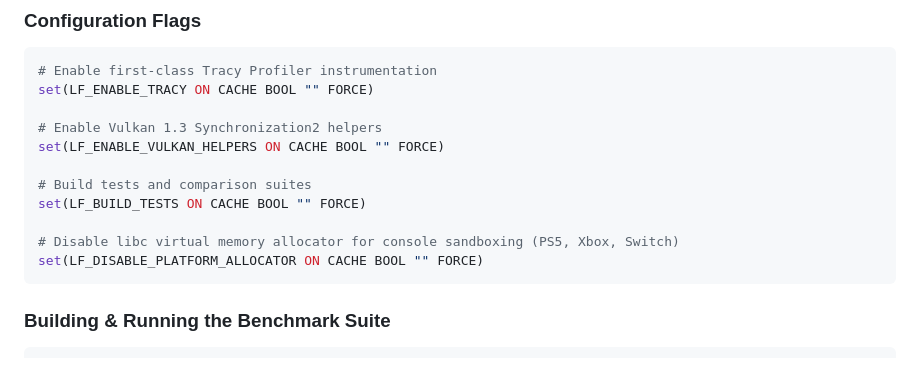
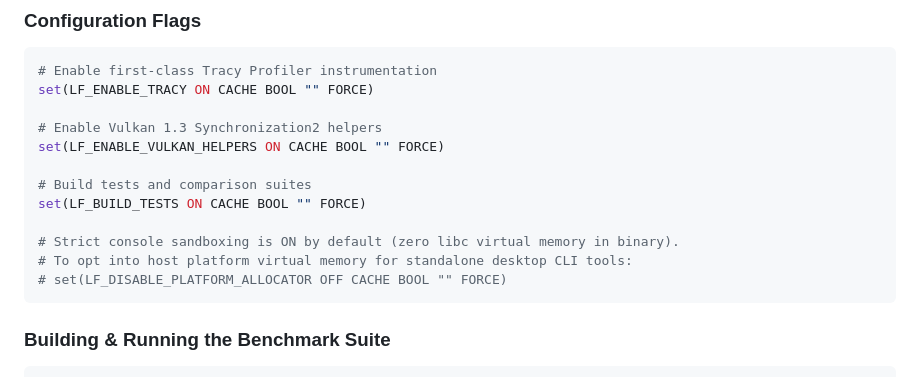
Before and after one commit to gxxtrp/LightFlow, a Markdown page: README.md, the part around the change. Rendered like a GitHub page.

Commit message:
docs(memory): synchronize README and docs with default strict sandboxing and unified BlockPool constructor

````diff
--- a/README.md
+++ b/README.md
@@ -335,8 +335,9 @@ set(LF_ENABLE_VULKAN_HELPERS ON CACHE BOOL "" FORCE)
 # Build tests and comparison suites
 set(LF_BUILD_TESTS ON CACHE BOOL "" FORCE)
 
-# Disable libc virtual memory allocator for console sandboxing (PS5, Xbox, Switch)
-set(LF_DISABLE_PLATFORM_ALLOCATOR ON CACHE BOOL "" FORCE)
+# Strict console sandboxing is ON by default (zero libc virtual memory in binary).
+# To opt into host platform virtual memory for standalone desktop CLI tools:
+# set(LF_DISABLE_PLATFORM_ALLOCATOR OFF CACHE BOOL "" FORCE)
 ```
 
 ### Building & Running the Benchmark Suite
````
Also changed, not shown: docs/api/memory.md (+1 -7 lines).
